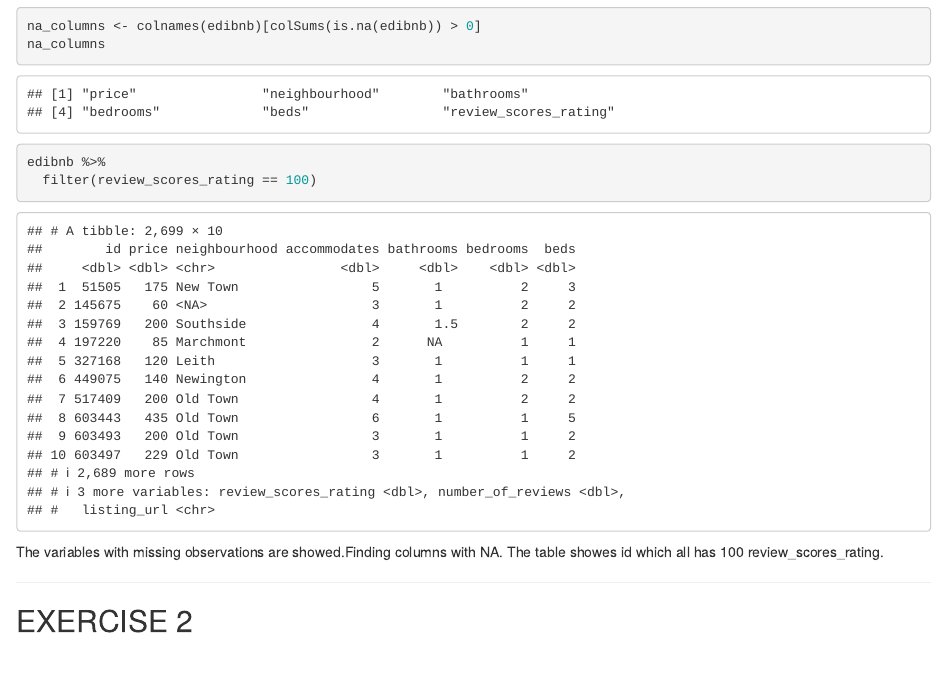
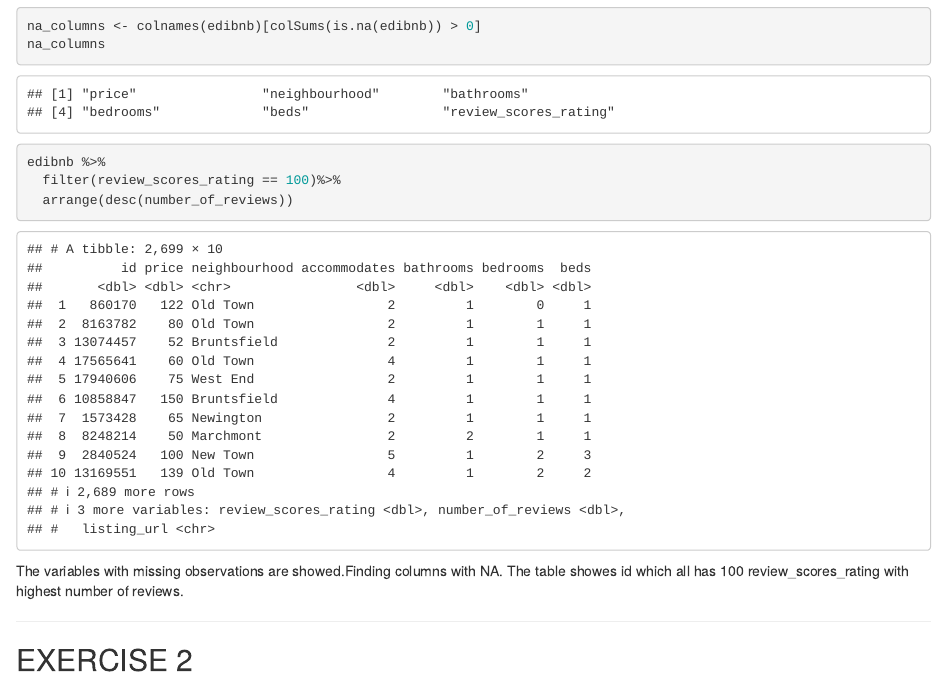
Before and after one commit to znsy1219/IDS_hw01, an R Markdown document (hw-01-s2516281.Rmd): the page in a window 1100 px wide, from 400 px down. Rendered offline with R 4.5, knitr and Pandoc, with nearby package versions.

Commit message:
Editing on code and writing for EX1

````diff
--- a/hw-01-s2516281.Rmd
+++ b/hw-01-s2516281.Rmd
@@ -34,13 +34,14 @@ na_columns <- colnames(edibnb)[colSums(is.na(edibnb)) > 0]
 na_columns
 
 edibnb %>%
-  filter(review_scores_rating == 100)
+  filter(review_scores_rating == 100)%>%
+  arrange(desc(number_of_reviews))
 
 ```
 
 
 The variables with missing observations are showed.Finding columns with NA.
-The table showes id which all has 100 review_scores_rating.
+The table showes id which all has 100 review_scores_rating with highest number of reviews.
 
 ------------------------------------------------------------------------------
 
````
